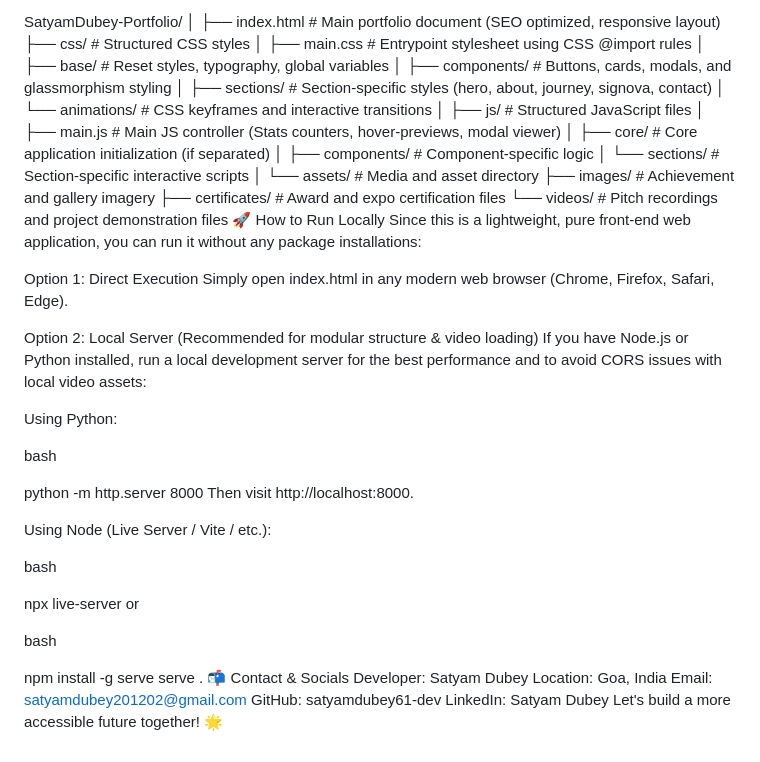
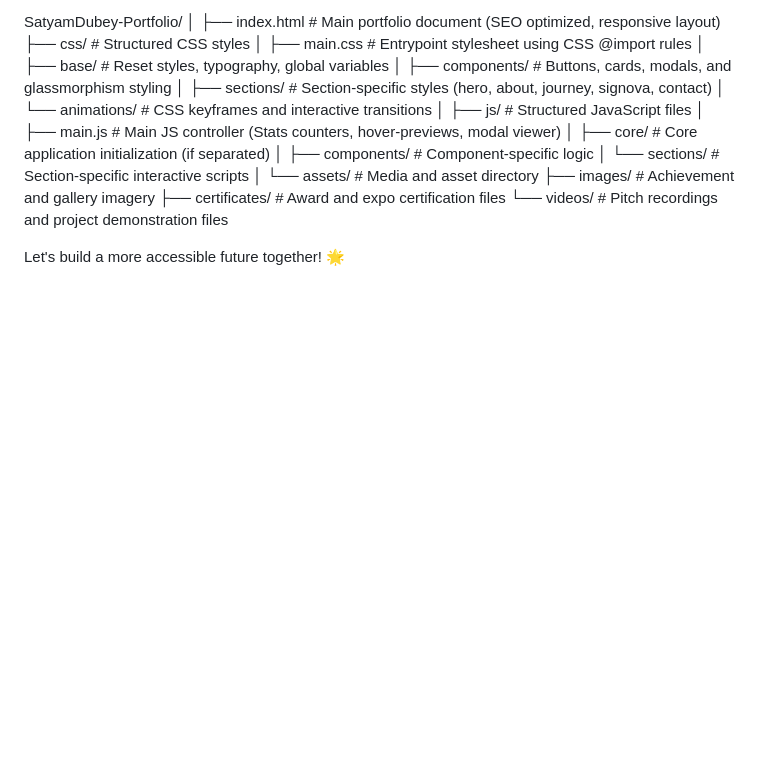
Before and after one commit to satyamdubey61-dev/satyam-dubey-portfolio, a Markdown page: README.md, the part around the change. Drawn GitHub-style; blank space fills up the shorter version.

```diff
--- a/README.md
+++ b/README.md
@@ -75,38 +75,5 @@ SatyamDubey-Portfolio/
     ├── images/           # Achievement and gallery imagery
     ├── certificates/     # Award and expo certification files
     └── videos/           # Pitch recordings and project demonstration files
-🚀 How to Run Locally
-Since this is a lightweight, pure front-end web application, you can run it without any package installations:
 
-Option 1: Direct Execution
-Simply open index.html in any modern web browser (Chrome, Firefox, Safari, Edge).
-
-Option 2: Local Server (Recommended for modular structure & video loading)
-If you have Node.js or Python installed, run a local development server for the best performance and to avoid CORS issues with local video assets:
-
-Using Python:
-
-bash
-
-python -m http.server 8000
-Then visit http://localhost:8000.
-
-Using Node (Live Server / Vite / etc.):
-
-bash
-
-npx live-server
-or
-
-bash
-
-npm install -g serve
-serve .
-📬 Contact & Socials
-Developer: Satyam Dubey
-Location: Goa, India
-Email:
-satyamdubey201202@gmail.com
-GitHub: satyamdubey61-dev
-LinkedIn: Satyam Dubey
 Let's build a more accessible future together! 🌟
```
